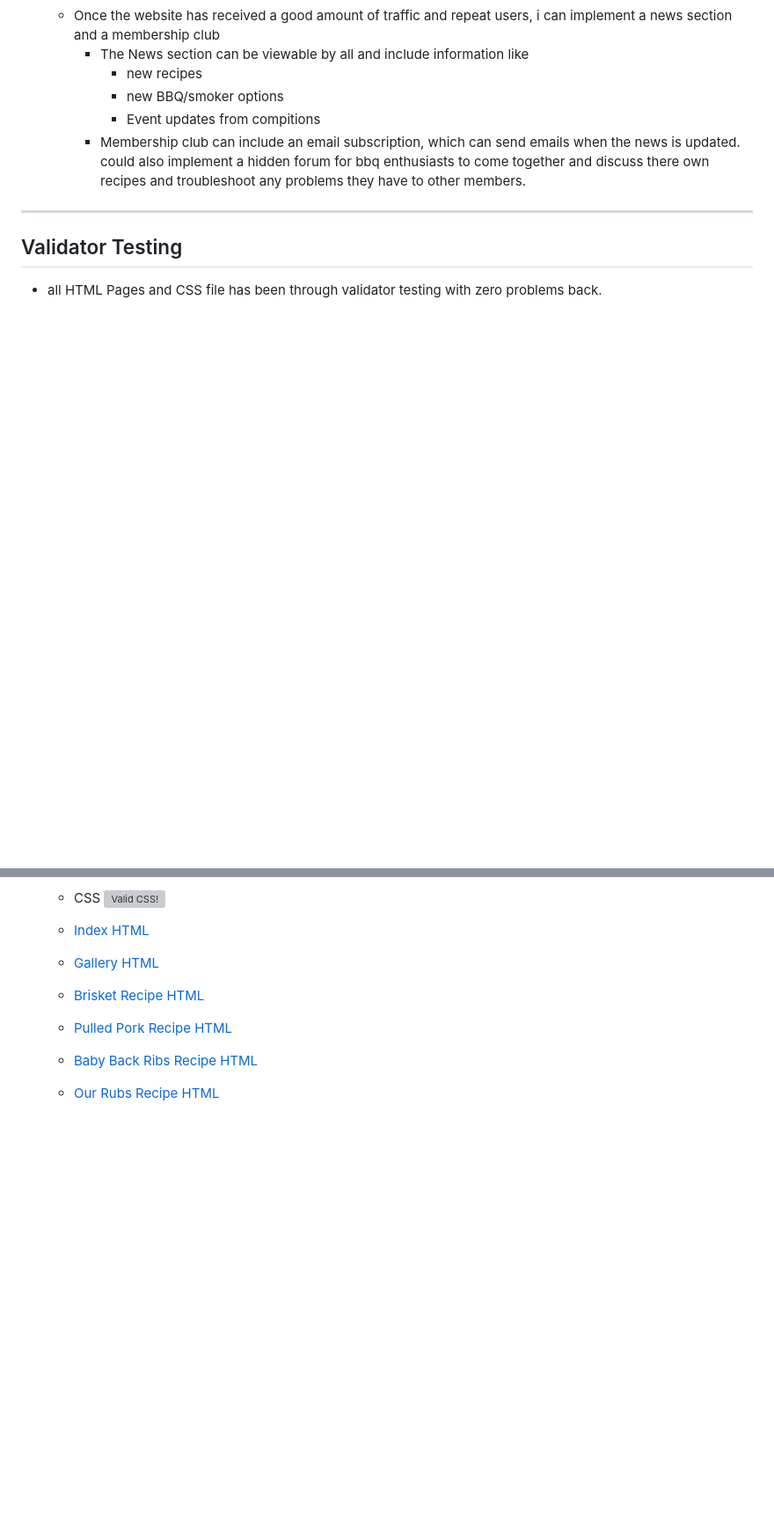
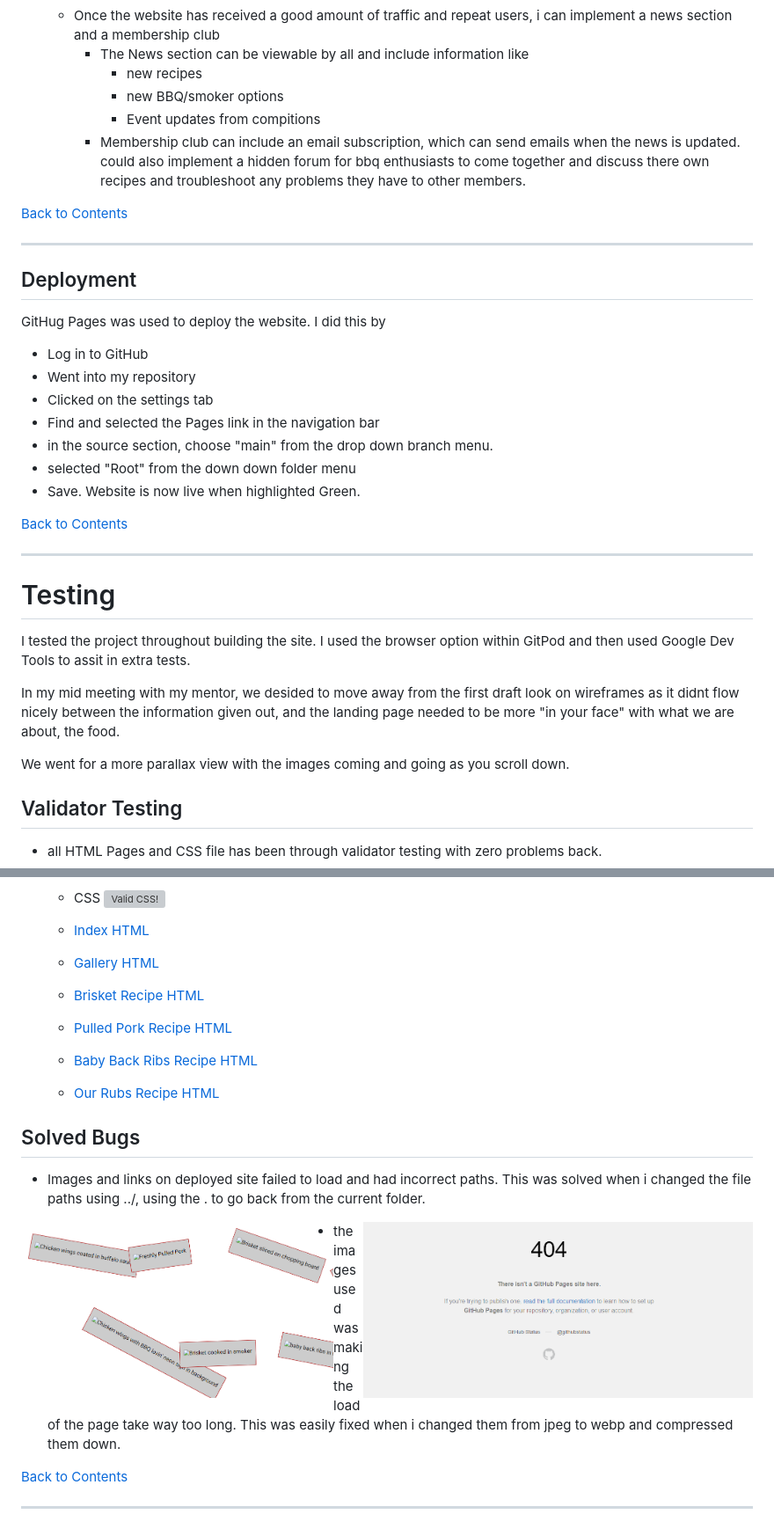
Before and after one commit to Gorarth/BBQ-Lovin-project1, a Markdown page: README.md, 2 parts joined by grey strips. Shown: that part at 88% size. Drawn GitHub-style; pictures changed too: assets/readmeimages/image bug.png (added), assets/readmeimages/page bug.png (added); blank space fills up the shorter version; grey boxes are pictures that could not be loaded.

Commit message:
readme almost finished - need to add lighthouse

```diff
--- a/README.md
+++ b/README.md
@@ -147,7 +157,30 @@ BBQ Lovin is an online recipe website, focused around American BBQ smoked foods.
             - Event updates from compitions
         - Membership club can include an email subscription, which can send emails when the news is updated. could also implement a hidden forum for bbq enthusiasts to come together and discuss there own recipes and troubleshoot any problems they have to other members.
 
+[Back to Contents](#contents)
 - - -
+
+## Deployment
+
+GitHug Pages was used to deploy the website. I did this by
+- Log in to GitHub
+- Went into my repository
+- Clicked on the settings tab
+- Find and selected the Pages link in the navigation bar
+- in the source section, choose "main" from the drop down branch menu.
+- selected "Root" from the down down folder menu
+- Save. Website is now live when highlighted Green.
+
+[Back to Contents](#contents)
+- - -
+
+# Testing
+
+I tested the project throughout building the site. I used the browser option within GitPod and then used Google Dev Tools to assit in extra tests.
+
+In my mid meeting with my mentor, we desided to move away from the first draft look on wireframes as it didnt flow nicely between the information given out, and the landing page needed to be more "in your face" with what we are about, the food.
+
+We went for a more parallax view with the images coming and going as you scroll down.
 
 ## Validator Testing
 
@@ -170,3 +203,14 @@ BBQ Lovin is an online recipe website, focused around American BBQ smoked foods.
     - [Baby Back Ribs Recipe HTML](https://validator.w3.org/nu/?doc=https%3A%2F%2Fgorarth.github.io%2FBBQ-Lovin-project1%2FRecipes%2Fribs.html)
 
     - [Our Rubs Recipe HTML](https://validator.w3.org/nu/?doc=https%3A%2F%2Fgorarth.github.io%2FBBQ-Lovin-project1%2FRecipes%2Frubs.html    )
+
+ ## Solved Bugs
+
+ - Images and links on deployed site failed to load and had incorrect paths. This was solved when i changed the file paths using ../, using the . to go back from the current folder.
+
+ <img align="left" src="assets/readmeimages/image bug.png" height="200px"><img align="right" src="assets/readmeimages/page bug.png" height="200px">
+
+ - the images used was making the load of the page take way too long. This was easily fixed when i changed them from jpeg to webp and compressed them down.
+
+[Back to Contents](#contents)
+- - -
```
Also changed, not shown: other parts of README.md (+15 -5 lines), 1 other file.
